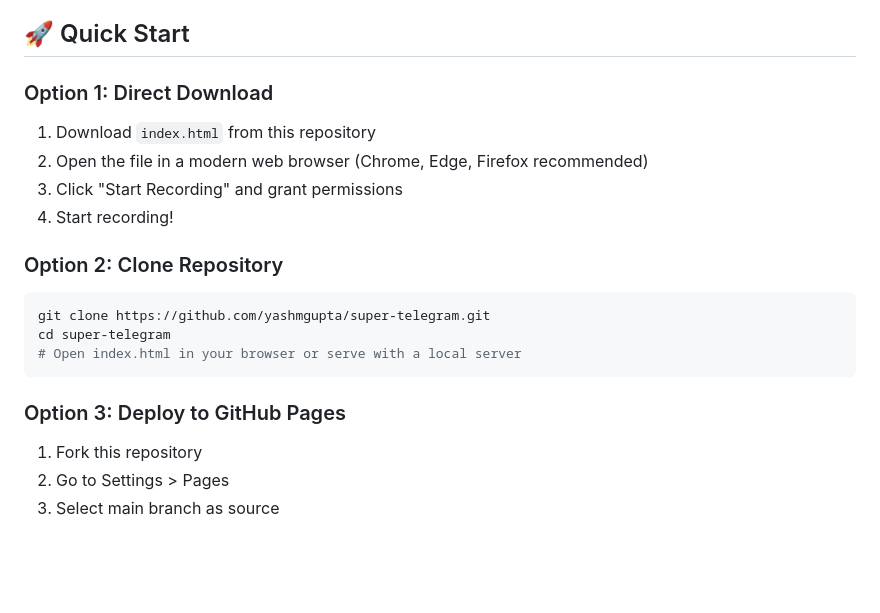
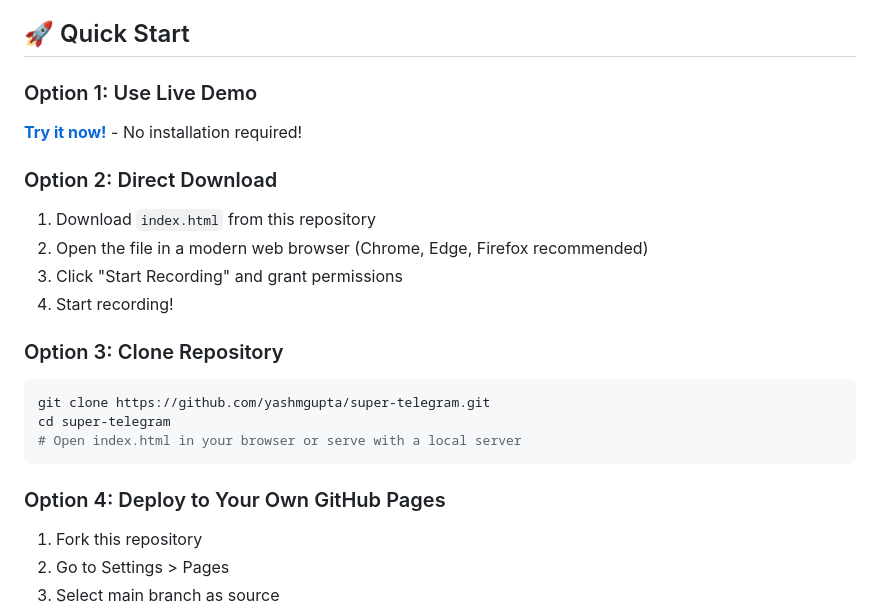
Before and after one commit to yashmgupta/super-telegram, a Markdown page: README.md, the part around one of its changes. Rendered like a GitHub page; blank space fills up the shorter version.

Commit message:
Update README with live demo link

````diff
--- a/README.md
+++ b/README.md
@@ -30,14 +30,18 @@
 
 ## 🚀 Quick Start
 
-### Option 1: Direct Download
+### Option 1: Use Live Demo
+
+**[Try it now!](https://yashmgupta.github.io/super-telegram/)** - No installation required!
+
+### Option 2: Direct Download
 
 1. Download `index.html` from this repository
 2. Open the file in a modern web browser (Chrome, Edge, Firefox recommended)
 3. Click "Start Recording" and grant permissions
 4. Start recording!
 
-### Option 2: Clone Repository
+### Option 3: Clone Repository
 
 ```bash
 git clone https://github.com/yashmgupta/super-telegram.git
@@ -45,7 +49,7 @@ cd super-telegram
 # Open index.html in your browser or serve with a local server
 ```
 
-### Option 3: Deploy to GitHub Pages
+### Option 4: Deploy to Your Own GitHub Pages
 
 1. Fork this repository
 2. Go to Settings > Pages
````
Also changed, not shown: other parts of README.md (+1 -1 lines).
